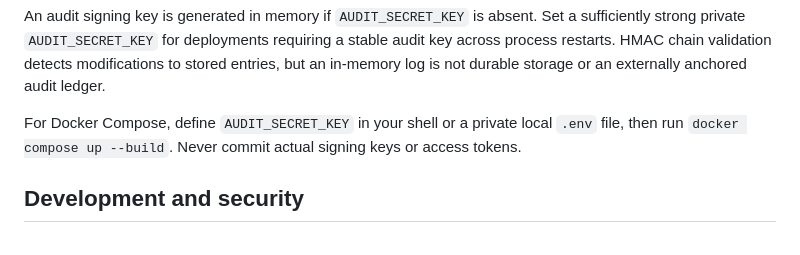
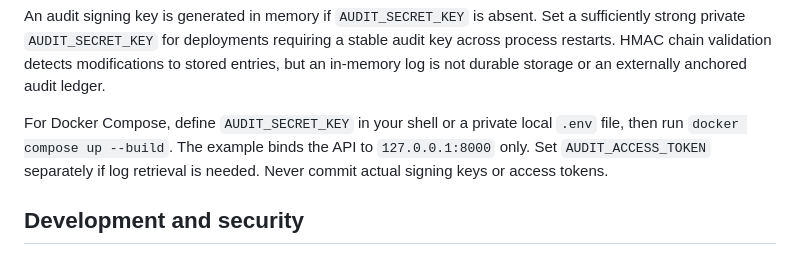
Before and after one commit to abusuraihsakhri/semantic-vector-sliding-window, a Markdown page: README.md, the part around the change. Rendered like a GitHub page.

Commit message:
docs: explain loopback-only Docker API and log access token

```diff
--- a/README.md
+++ b/README.md
@@ -70,7 +70,7 @@ The FastAPI server exposes `/health`, `/metrics` (Prometheus text), `/api/audit`
 
 An audit signing key is generated in memory if `AUDIT_SECRET_KEY` is absent. Set a sufficiently strong private `AUDIT_SECRET_KEY` for deployments requiring a stable audit key across process restarts. HMAC chain validation detects modifications to stored entries, but an in-memory log is not durable storage or an externally anchored audit ledger.
 
-For Docker Compose, define `AUDIT_SECRET_KEY` in your shell or a private local `.env` file, then run `docker compose up --build`. Never commit actual signing keys or access tokens.
+For Docker Compose, define `AUDIT_SECRET_KEY` in your shell or a private local `.env` file, then run `docker compose up --build`. The example binds the API to `127.0.0.1:8000` only. Set `AUDIT_ACCESS_TOKEN` separately if log retrieval is needed. Never commit actual signing keys or access tokens.
 
 ## Development and security
 
```
